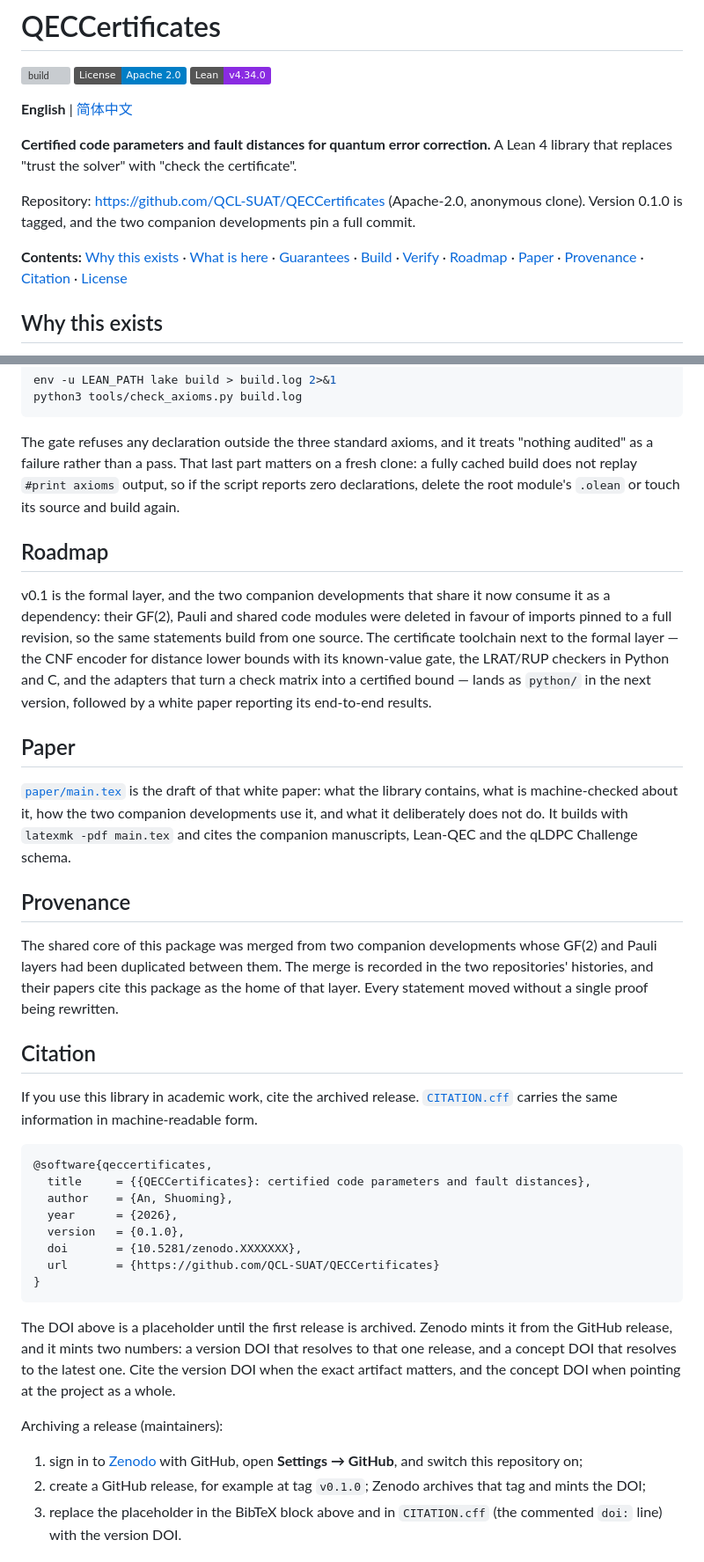
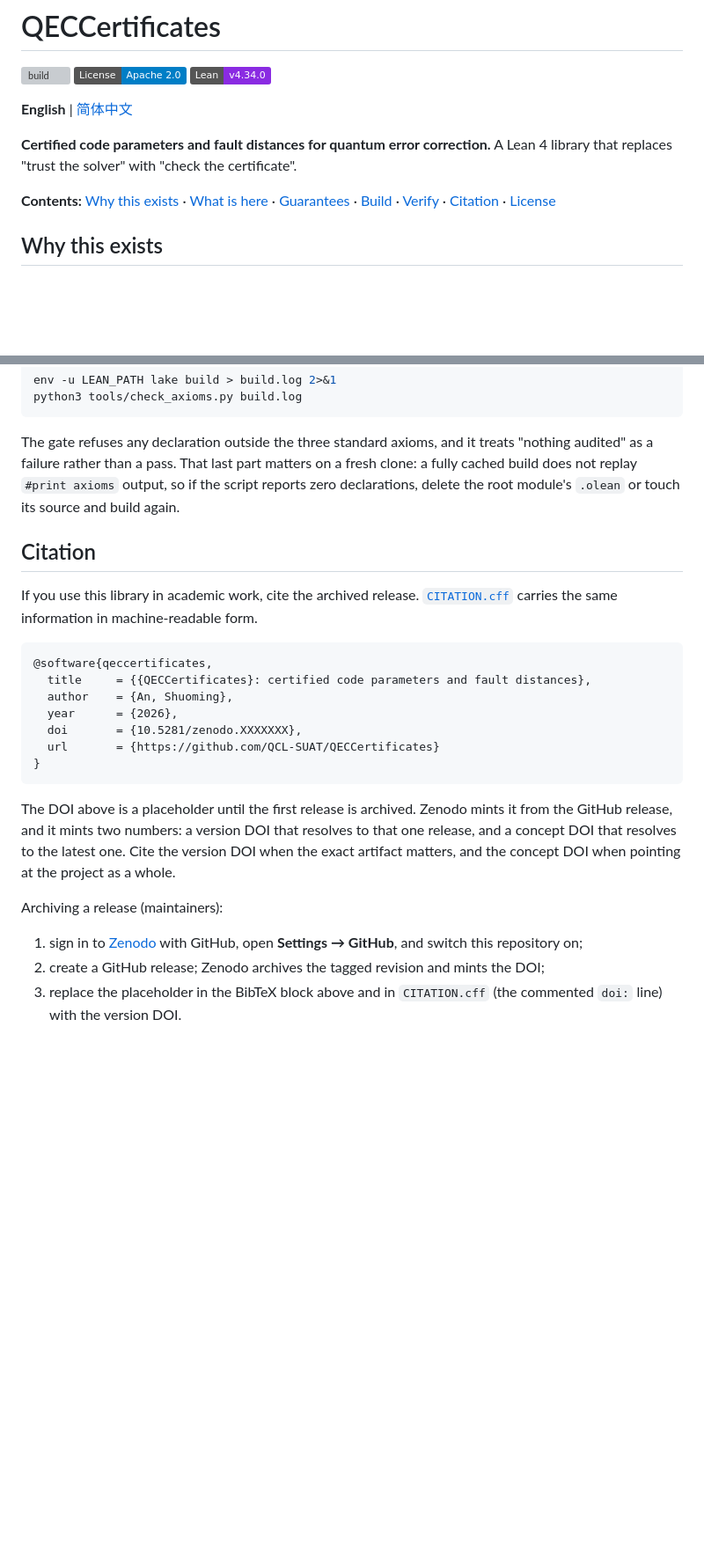
Before and after one commit to QCL-SUAT/QECCertificates, a Markdown page: README.md, 2 parts joined by grey strips. Shown at 88% size. GitHub-like rendering; badges without logos; blank space fills up the shorter version; grey boxes are pictures that could not be loaded.

```diff
--- a/README.md
+++ b/README.md
@@ -9,13 +9,9 @@
 **Certified code parameters and fault distances for quantum error correction.**
 A Lean 4 library that replaces "trust the solver" with "check the certificate".
 
-Repository: <https://github.com/QCL-SUAT/QECCertificates> (Apache-2.0, anonymous clone).
-Version 0.1.0 is tagged, and the two companion developments pin a full commit.
-
 **Contents:** [Why this exists](#why-this-exists) ·
 [What is here](#what-is-here) · [Guarantees](#guarantees) ·
-[Build](#build) · [Verify](#verify) · [Roadmap](#roadmap) · [Paper](#paper) ·
-[Provenance](#provenance) · [Citation](#citation) · [License](#license)
+[Build](#build) · [Verify](#verify) · [Citation](#citation) · [License](#license)
 
 ## Why this exists
 
@@ -82,30 +78,6 @@ audited" as a failure rather than a pass. That last part matters on a fresh clon
 cached build does not replay `#print axioms` output, so if the script reports zero
 declarations, delete the root module's `.olean` or touch its source and build again.
 
-## Roadmap
-
-v0.1 is the formal layer, and the two companion developments that share it now consume
-it as a dependency: their GF(2), Pauli and shared code modules were deleted in favour of
-imports pinned to a full revision, so the same statements build from one source. The
-certificate toolchain next to the formal layer — the CNF encoder for distance lower
-bounds with its known-value gate, the LRAT/RUP checkers in Python and C, and the
-adapters that turn a check matrix into a certified bound — lands as `python/` in the
-next version, followed by a white paper reporting its end-to-end results.
-
-## Paper
-
-[`paper/main.tex`](paper/main.tex) is the draft of that white paper: what the library contains, what is
-machine-checked about it, how the two companion developments use it, and what it
-deliberately does not do. It builds with `latexmk -pdf main.tex` and cites the
-companion manuscripts, Lean-QEC and the qLDPC Challenge schema.
-
-## Provenance
-
-The shared core of this package was merged from two companion developments whose GF(2) and
-Pauli layers had been duplicated between them. The merge is recorded in the two
-repositories' histories, and their papers cite this package as the home of that layer.
-Every statement moved without a single proof being rewritten.
-
 ## Citation
 
 If you use this library in academic work, cite the archived release. [`CITATION.cff`](CITATION.cff)
@@ -116,7 +88,6 @@ carries the same information in machine-readable form.
   title     = {{QECCertificates}: certified code parameters and fault distances},
   author    = {An, Shuoming},
   year      = {2026},
-  version   = {0.1.0},
   doi       = {10.5281/zenodo.XXXXXXX},
   url       = {https://github.com/QCL-SUAT/QECCertificates}
 }
@@ -131,8 +102,7 @@ Archiving a release (maintainers):
 
 1. sign in to [Zenodo](https://zenodo.org) with GitHub, open **Settings → GitHub**, and
    switch this repository on;
-2. create a GitHub release, for example at tag `v0.1.0`; Zenodo archives that tag and
-   mints the DOI;
+2. create a GitHub release; Zenodo archives the tagged revision and mints the DOI;
 3. replace the placeholder in the BibTeX block above and in `CITATION.cff` (the commented
    `doi:` line) with the version DOI.
 
```
Also changed, not shown: README.zh-CN.md (+2 -27 lines).
